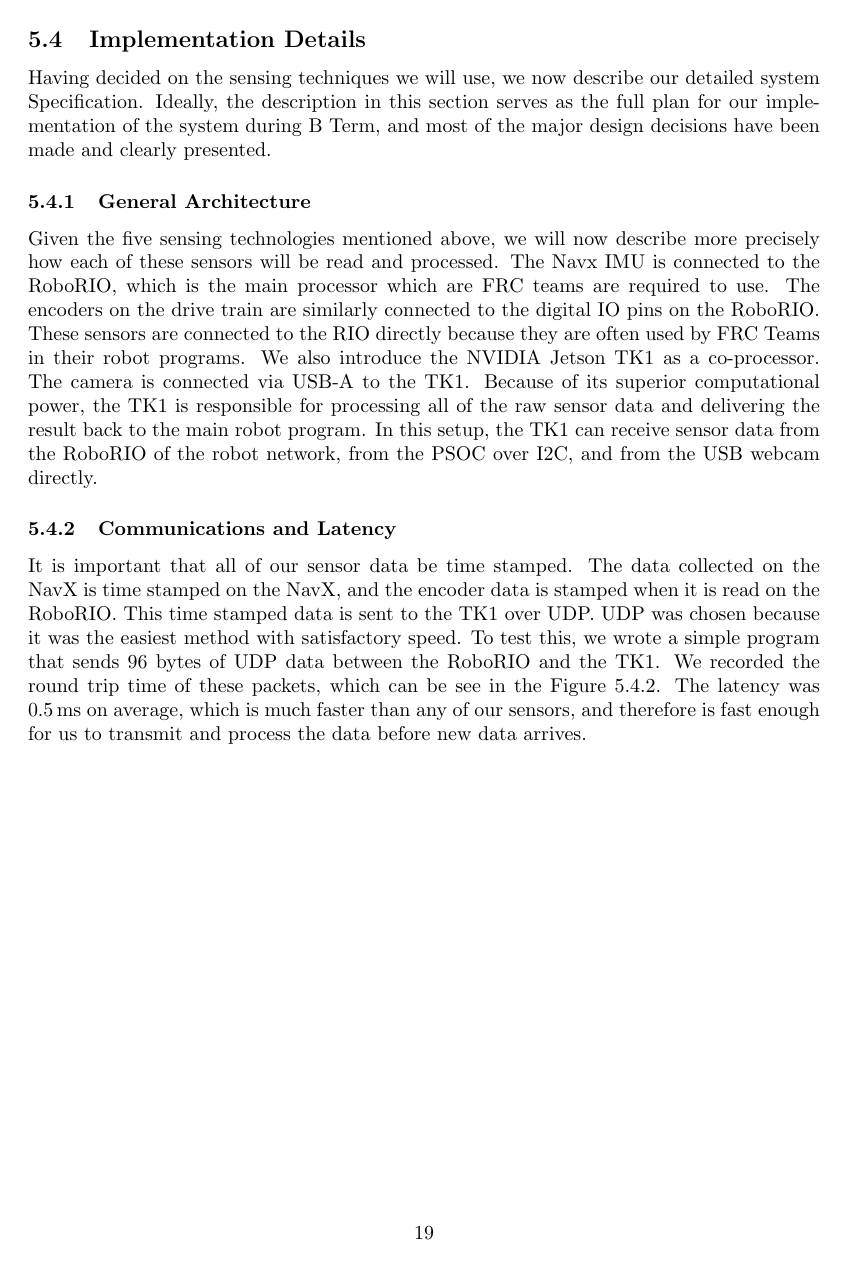
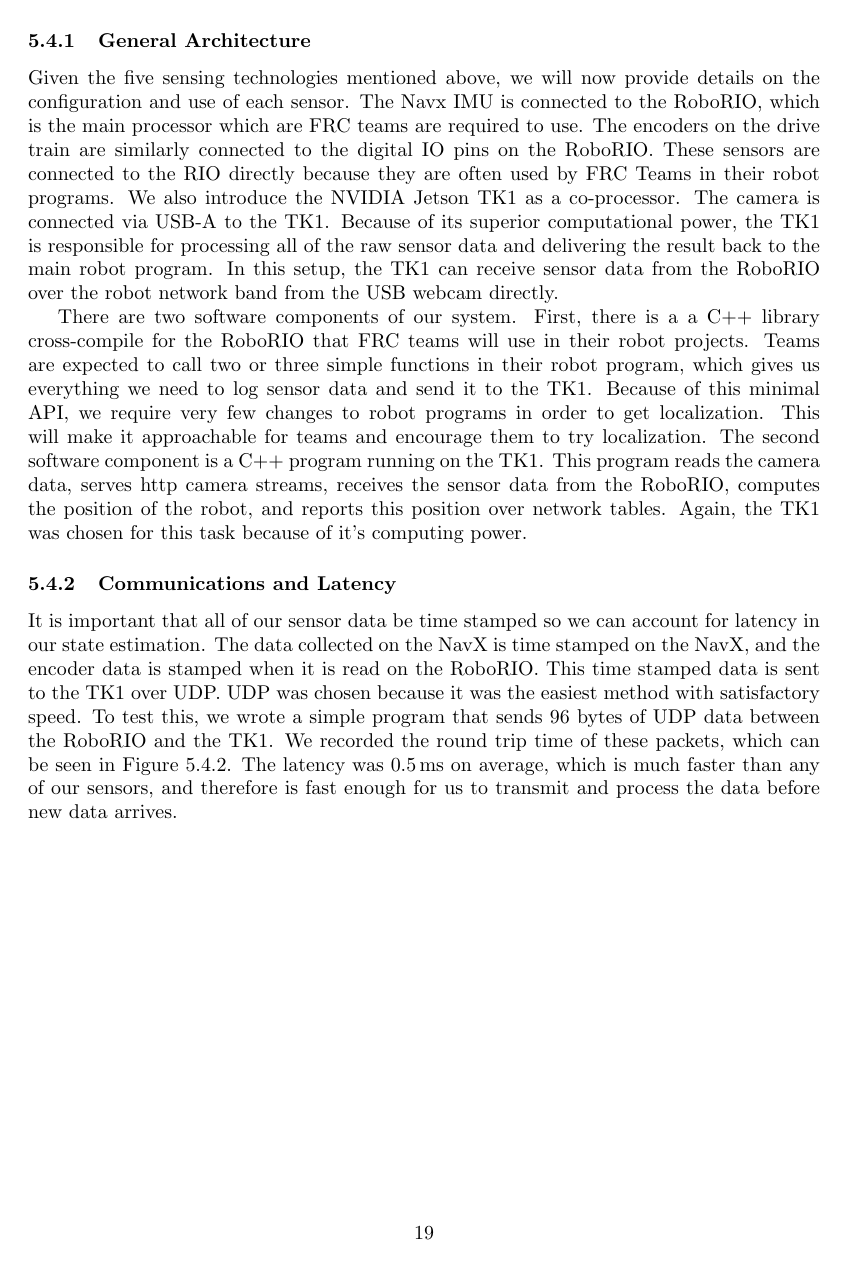
Before and after one commit to PHIL-MQP/b_term_report, a LaTeX document (b_term_report.tex): page 19 of 28. Compiled offline with pdfLaTeX.

Commit message:
reworking section 4.1

```diff
--- a/b_term_report.tex
+++ b/b_term_report.tex
@@ -313,11 +313,13 @@ A program using OpenCV ArUco library was ran for 100 frames to count the times o
 
     \subsubsection{General Architecture}
 
-    Given the five sensing technologies mentioned above, we will now describe more precisely how each of these sensors will be read and processed. The Navx IMU is connected to the RoboRIO, which is the main processor which are FRC teams are required to use. The encoders on the drive train are similarly connected to the digital IO pins on the RoboRIO. These sensors are connected to the RIO directly because they are often used by FRC Teams in their robot programs. We also introduce the NVIDIA Jetson TK1 as a co-processor. The camera is connected via USB-A to the TK1. Because of its superior computational power, the TK1 is responsible for processing all of the raw sensor data and delivering the result back to the main robot program. In this setup, the TK1 can receive sensor data from the RoboRIO of the robot network, from the PSOC over I2C, and from the USB webcam directly.
+    Given the five sensing technologies mentioned above, we will now provide details on the configuration and use of each sensor. The Navx IMU is connected to the RoboRIO, which is the main processor which are FRC teams are required to use. The encoders on the drive train are similarly connected to the digital IO pins on the RoboRIO. These sensors are connected to the RIO directly because they are often used by FRC Teams in their robot programs. We also introduce the NVIDIA Jetson TK1 as a co-processor. The camera is connected via USB-A to the TK1. Because of its superior computational power, the TK1 is responsible for processing all of the raw sensor data and delivering the result back to the main robot program. In this setup, the TK1 can receive sensor data from the RoboRIO over the robot network  band from the USB webcam directly.
+
+    There are two software components of our system. First, there is a a C++ library cross-compile for the RoboRIO that FRC teams will use in their robot projects. Teams are expected to call two or three simple functions in their robot program, which gives us everything we need to log sensor data and send it to the TK1. Because of this minimal API, we require very few changes to robot programs in order to get localization. This will make it approachable for teams and encourage them to try localization. The second software component is a C++ program running on the TK1. This program reads the camera data, serves http camera streams, receives the sensor data from the RoboRIO, computes the position of the robot, and reports this position over network tables. Again, the TK1 was chosen for this task because of it's computing power.
 
     \subsubsection{Communications and Latency}
 
-    It is important that all of our sensor data be time stamped. The data collected on the NavX is time stamped on the NavX, and the encoder data is stamped when it is read on the RoboRIO. This time stamped data is sent to the TK1 over UDP. UDP was chosen because it was the easiest method with satisfactory speed. To test this, we wrote a simple program that sends 96 bytes of UDP data between the RoboRIO and the TK1. We recorded the round trip time of these packets, which can be see in the Figure \ref{fig:udp_timing}. The latency was \SI{0.5}{\milli\second} on average, which is much faster than any of our sensors, and therefore is fast enough for us to transmit and process the data before new data arrives.
+    It is important that all of our sensor data be time stamped so we can account for latency in our state estimation. The data collected on the NavX is time stamped on the NavX, and the encoder data is stamped when it is read on the RoboRIO. This time stamped data is sent to the TK1 over UDP. UDP was chosen because it was the easiest method with satisfactory speed. To test this, we wrote a simple program that sends 96 bytes of UDP data between the RoboRIO and the TK1. We recorded the round trip time of these packets, which can be seen in Figure \ref{fig:udp_timing}. The latency was \SI{0.5}{\milli\second} on average, which is much faster than any of our sensors, and therefore is fast enough for us to transmit and process the data before new data arrives.
 
       \begin{figure}[H]
         \centering
```
Also changed, not shown: CHANGELOG.txt, b_term_report.pdf, b_term_report.tex (4 more changed lines).
